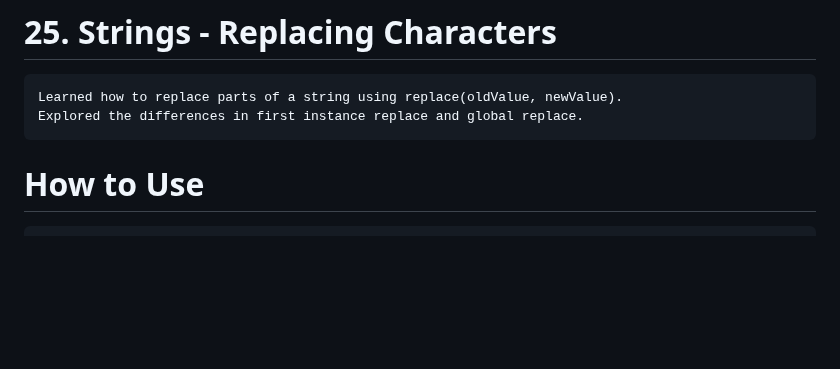
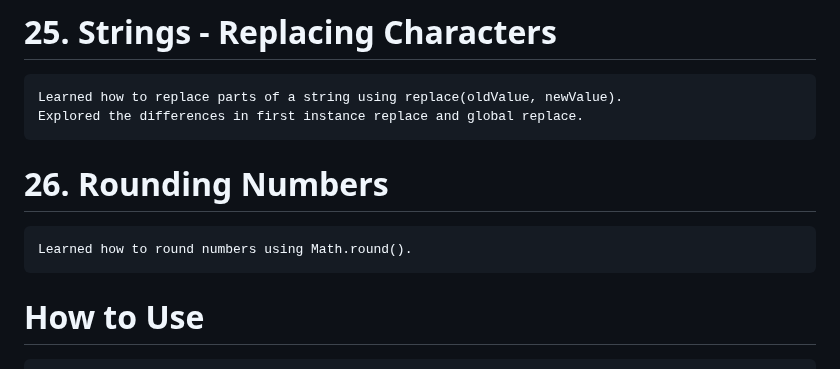
Before and after one commit to babunairofficial/javaScript, a Markdown page: doItYourself/README.md, the part around the change. Drawn GitHub-style; blank space fills up the shorter version.

```diff
--- a/doItYourself/README.md
+++ b/doItYourself/README.md
@@ -88,6 +88,8 @@
 # 25. Strings - Replacing Characters
     Learned how to replace parts of a string using replace(oldValue, newValue).
     Explored the differences in first instance replace and global replace.
+# 26. Rounding Numbers
+    Learned how to round numbers using Math.round().
 
 # How to Use
     Feel free to browse through the code and progress updates. Suggestions and feedback are welcome!
```
